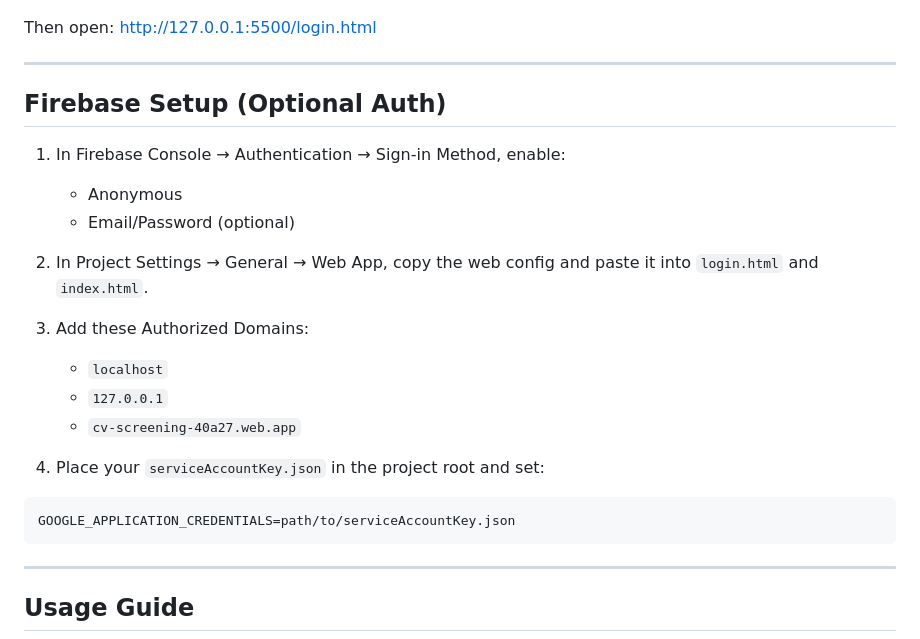
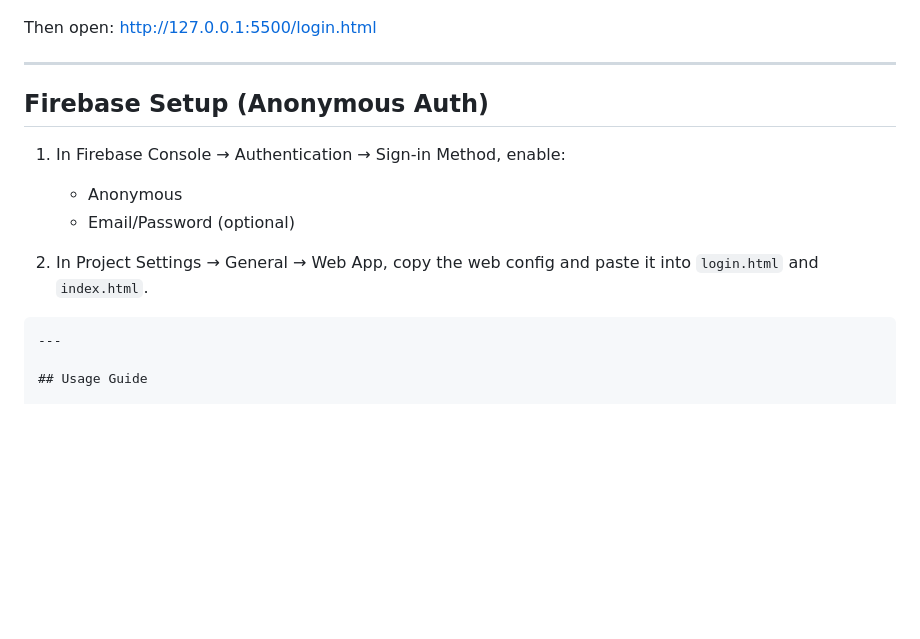
Before and after one commit to Sarah-Alabbadi7/final_project_cv_screen, a Markdown page: README.md, the part around the change. GitHub-like rendering; blank space fills up the shorter version.

````diff
--- a/README.md
+++ b/README.md
@@ -117,7 +117,7 @@ Then open: [http://127.0.0.1:5500/login.html](http://127.0.0.1:5500/login.html)
 
 ---
 
-## Firebase Setup (Optional Auth)
+## Firebase Setup (Anonymous Auth)
 
 1. In Firebase Console → Authentication → Sign-in Method, enable:
    - Anonymous
@@ -125,17 +125,7 @@ Then open: [http://127.0.0.1:5500/login.html](http://127.0.0.1:5500/login.html)
 
 2. In Project Settings → General → Web App, copy the web config and paste it into `login.html` and `index.html`.
 
-3. Add these Authorized Domains:
-   - `localhost`
-   - `127.0.0.1`
-   - `cv-screening-40a27.web.app`
-
-4. Place your `serviceAccountKey.json` in the project root and set:
-
-```bash
-GOOGLE_APPLICATION_CREDENTIALS=path/to/serviceAccountKey.json
 ```
-
 ---
 
 ## Usage Guide
````
